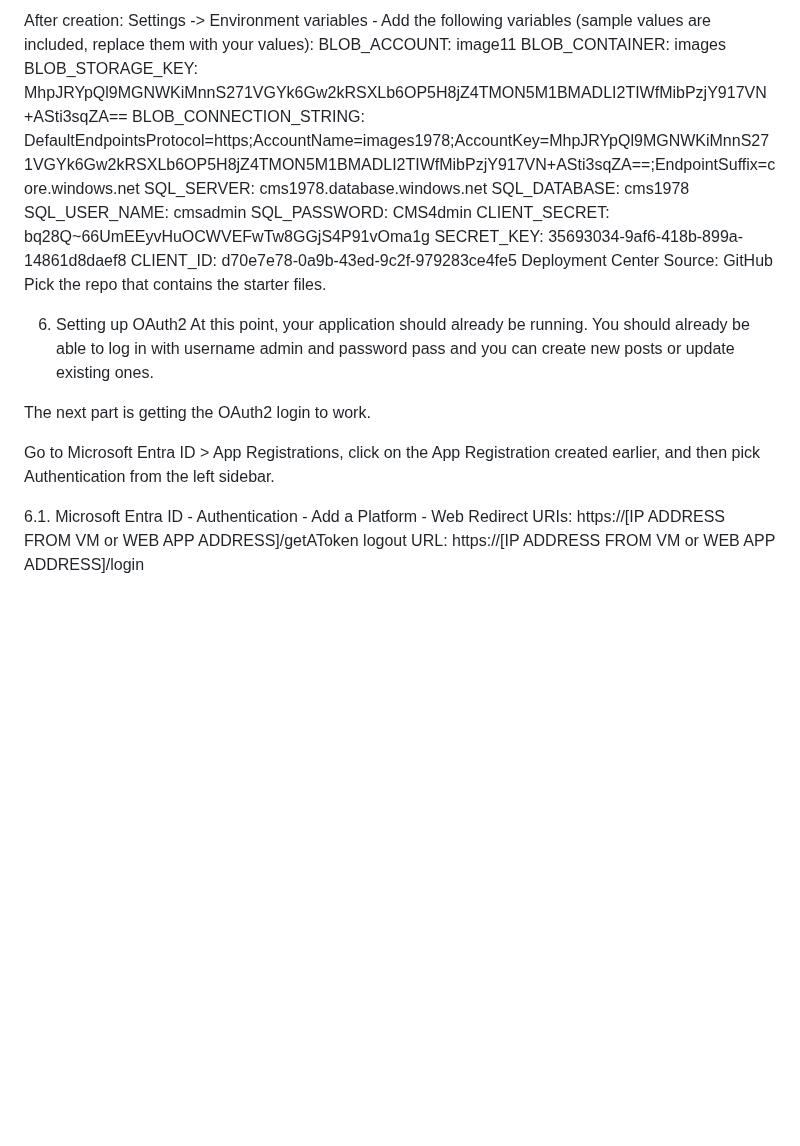
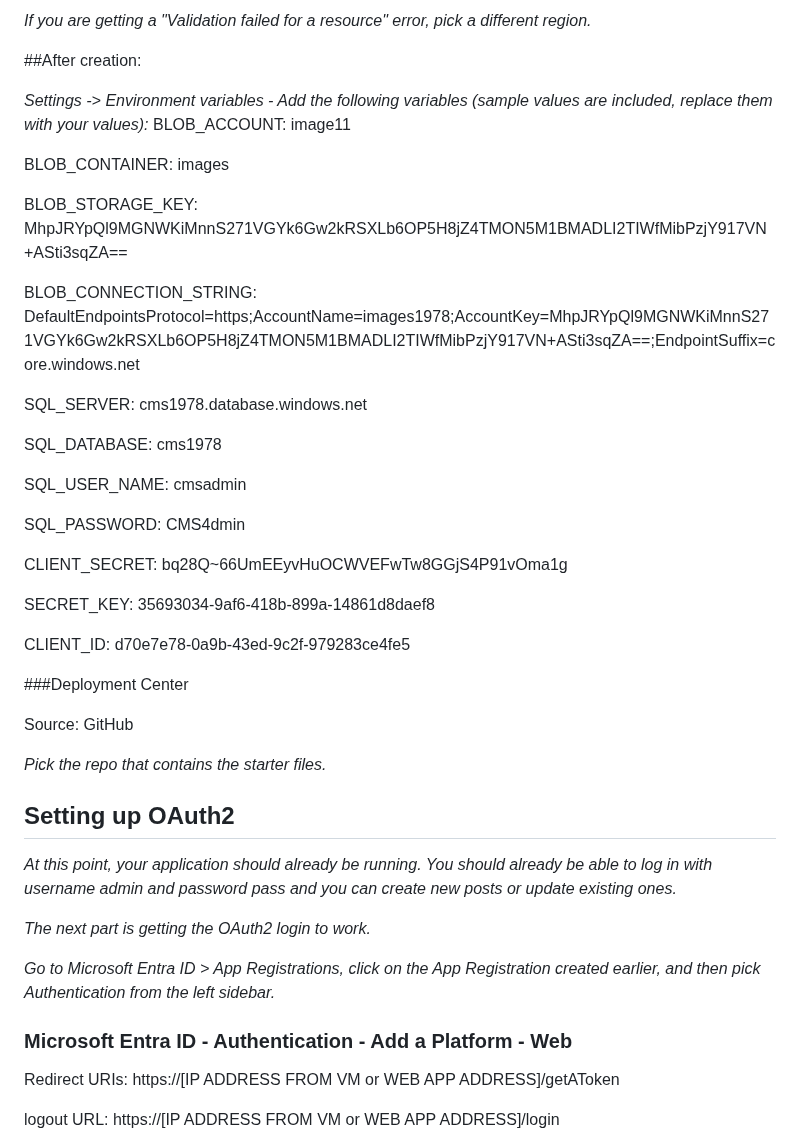
Before and after one commit to dp-cvx-analytics/dpkp, a Markdown page: README.md, the part around one of its changes. Drawn GitHub-style; blank space fills up the shorter version.

```diff
--- a/README.md
+++ b/README.md
@@ -46,28 +70,46 @@ If you are getting a "Validation failed for a resource" error, pick a different
 
-After creation:
-Settings -> Environment variables - Add the following variables (sample values are included, replace them with your values):
+*If you are getting a "Validation failed for a resource" error, pick a different region.*
+
+##After creation:
+
+*Settings -> Environment variables - Add the following variables (sample values are included, replace them with your values):*
 BLOB_ACCOUNT: image11
+
 BLOB_CONTAINER: images
+
 BLOB_STORAGE_KEY: MhpJRYpQl9MGNWKiMnnS271VGYk6Gw2kRSXLb6OP5H8jZ4TMON5M1BMADLI2TIWfMibPzjY917VN+ASti3sqZA==
+
 BLOB_CONNECTION_STRING: DefaultEndpointsProtocol=https;AccountName=images1978;AccountKey=MhpJRYpQl9MGNWKiMnnS271VGYk6Gw2kRSXLb6OP5H8jZ4TMON5M1BMADLI2TIWfMibPzjY917VN+ASti3sqZA==;EndpointSuffix=core.windows.net
+
 SQL_SERVER: cms1978.database.windows.net
+
 SQL_DATABASE: cms1978
+
 SQL_USER_NAME: cmsadmin
+
 SQL_PASSWORD: CMS4dmin
+
 CLIENT_SECRET: bq28Q~66UmEEyvHuOCWVEFwTw8GGjS4P91vOma1g
+
 SECRET_KEY: 35693034-9af6-418b-899a-14861d8daef8
+
 CLIENT_ID: d70e7e78-0a9b-43ed-9c2f-979283ce4fe5
-Deployment Center
+
+###Deployment Center
+
 Source: GitHub
-Pick the repo that contains the starter files.
 
-6. Setting up OAuth2
-At this point, your application should already be running. You should already be able to log in with username admin and password pass and you can create new posts or update existing ones.
+*Pick the repo that contains the starter files.*
 
-The next part is getting the OAuth2 login to work.
+## Setting up OAuth2
+*At this point, your application should already be running. You should already be able to log in with username admin and password pass and you can create new posts or update existing ones.*
 
-Go to Microsoft Entra ID > App Registrations, click on the App Registration created earlier, and then pick Authentication from the left sidebar.
+*The next part is getting the OAuth2 login to work.*
 
-6.1. Microsoft Entra ID - Authentication - Add a Platform - Web
+*Go to Microsoft Entra ID > App Registrations, click on the App Registration created earlier, and then pick Authentication from the left sidebar.*
+
+### Microsoft Entra ID - Authentication - Add a Platform - Web
+
 Redirect URIs: https://[IP ADDRESS FROM VM or WEB APP ADDRESS]/getAToken
+
 logout URL: https://[IP ADDRESS FROM VM or WEB APP ADDRESS]/login
```
Also changed, not shown: other parts of README.md (+34 -10 lines).
